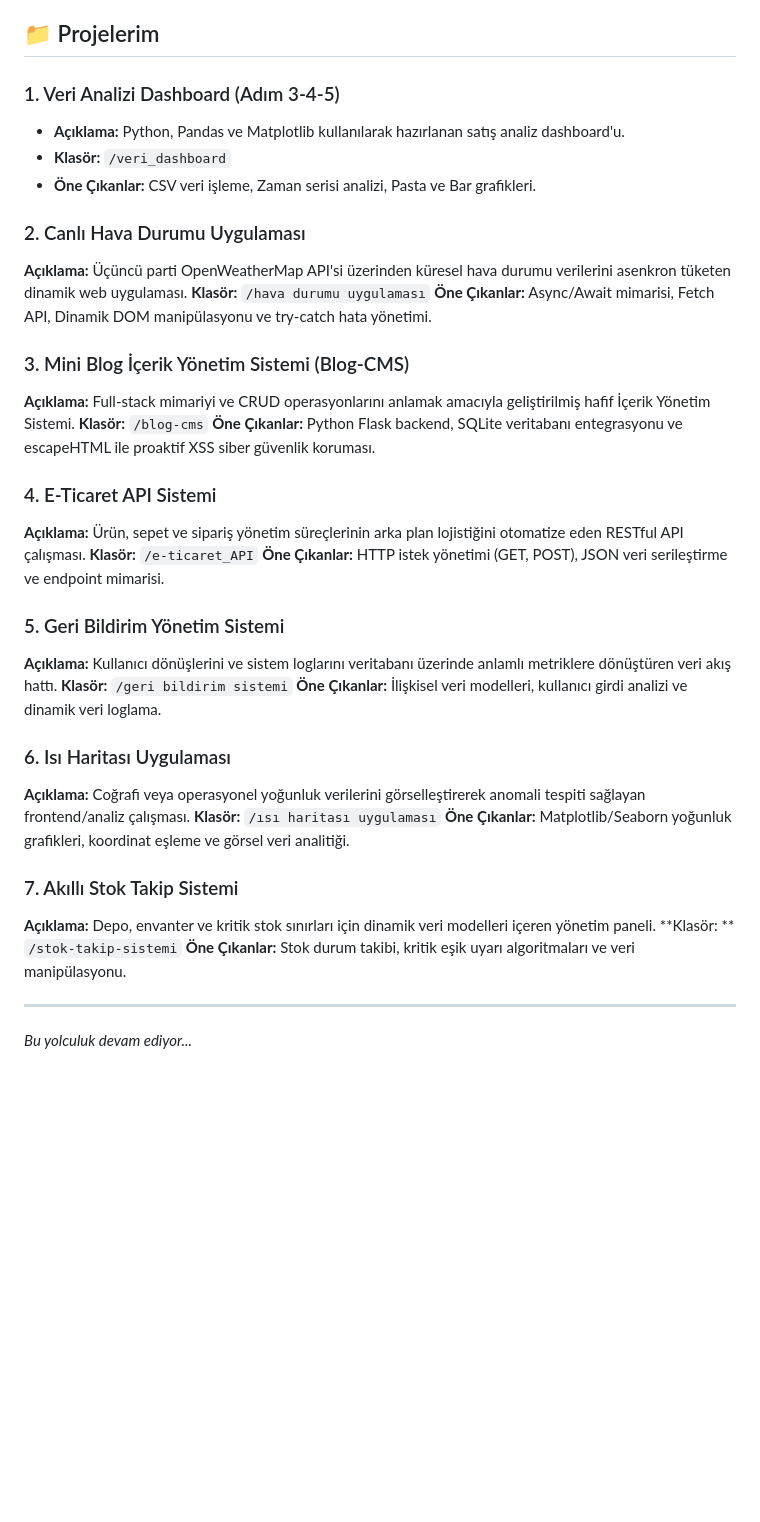
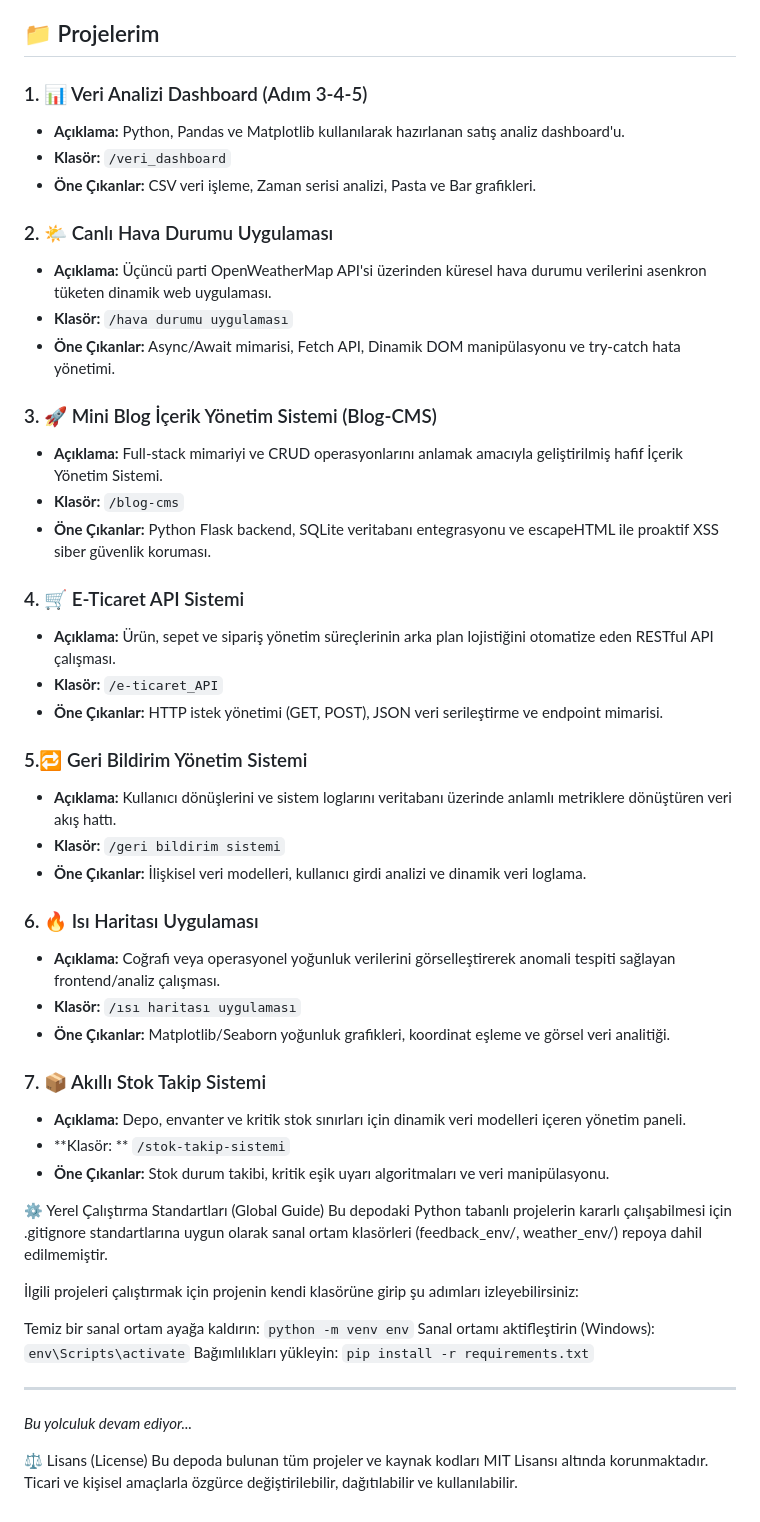
Before and after one commit to mustafaColak0/SPARKGEN-KARIYER-YOLCULUGUM, a Markdown page: README.md, the part around the change. Drawn GitHub-style; blank space fills up the shorter version.

```diff
--- a/README.md
+++ b/README.md
@@ -13,40 +13,52 @@ Süreç & Güvenlik Standartları: RESTful API Design, Girdi Validasyonu, XSS Ko
 
 ## 📁 Projelerim
 
-### 1. Veri Analizi Dashboard (Adım 3-4-5)
+### 1. 📊 Veri Analizi Dashboard (Adım 3-4-5)
 * **Açıklama:** Python, Pandas ve Matplotlib kullanılarak hazırlanan satış analiz dashboard'u.
 * **Klasör:** `/veri_dashboard`
 * **Öne Çıkanlar:** CSV veri işleme, Zaman serisi analizi, Pasta ve Bar grafikleri.
 
-### 2. Canlı Hava Durumu Uygulaması
-**Açıklama:** Üçüncü parti OpenWeatherMap API'si üzerinden küresel hava durumu verilerini asenkron tüketen dinamik web uygulaması.
-**Klasör:** `/hava durumu uygulaması`
-**Öne Çıkanlar:** Async/Await mimarisi, Fetch API, Dinamik DOM manipülasyonu ve try-catch hata yönetimi.
+### 2. 🌤️ Canlı Hava Durumu Uygulaması
+* **Açıklama:** Üçüncü parti OpenWeatherMap API'si üzerinden küresel hava durumu verilerini asenkron tüketen dinamik web uygulaması.
+* **Klasör:** `/hava durumu uygulaması`
+* **Öne Çıkanlar:** Async/Await mimarisi, Fetch API, Dinamik DOM manipülasyonu ve try-catch hata yönetimi.
 
-### 3. Mini Blog İçerik Yönetim Sistemi (Blog-CMS)
-**Açıklama:** Full-stack mimariyi ve CRUD operasyonlarını anlamak amacıyla geliştirilmiş hafif İçerik Yönetim Sistemi.
-**Klasör:** `/blog-cms`
-**Öne Çıkanlar:** Python Flask backend, SQLite veritabanı entegrasyonu ve escapeHTML ile proaktif XSS siber güvenlik koruması.
+### 3. 🚀 Mini Blog İçerik Yönetim Sistemi (Blog-CMS)
+* **Açıklama:** Full-stack mimariyi ve CRUD operasyonlarını anlamak amacıyla geliştirilmiş hafif İçerik Yönetim Sistemi.
+* **Klasör:** `/blog-cms`
+* **Öne Çıkanlar:** Python Flask backend, SQLite veritabanı entegrasyonu ve escapeHTML ile proaktif XSS siber güvenlik koruması.
 
-### 4. E-Ticaret API Sistemi
-**Açıklama:** Ürün, sepet ve sipariş yönetim süreçlerinin arka plan lojistiğini otomatize eden RESTful API çalışması.
-**Klasör:** `/e-ticaret_API`
-**Öne Çıkanlar:** HTTP istek yönetimi (GET, POST), JSON veri serileştirme ve endpoint mimarisi.
+### 4. 🛒 E-Ticaret API Sistemi
+* **Açıklama:** Ürün, sepet ve sipariş yönetim süreçlerinin arka plan lojistiğini otomatize eden RESTful API çalışması.
+* **Klasör:** `/e-ticaret_API`
+* **Öne Çıkanlar:** HTTP istek yönetimi (GET, POST), JSON veri serileştirme ve endpoint mimarisi.
 
-### 5. Geri Bildirim Yönetim Sistemi
-**Açıklama:** Kullanıcı dönüşlerini ve sistem loglarını veritabanı üzerinde anlamlı metriklere dönüştüren veri akış hattı.
-**Klasör:** `/geri bildirim sistemi`
-**Öne Çıkanlar:** İlişkisel veri modelleri, kullanıcı girdi analizi ve dinamik veri loglama.
+### 5.🔁 Geri Bildirim Yönetim Sistemi
+* **Açıklama:** Kullanıcı dönüşlerini ve sistem loglarını veritabanı üzerinde anlamlı metriklere dönüştüren veri akış hattı.
+* **Klasör:** `/geri bildirim sistemi`
+* **Öne Çıkanlar:** İlişkisel veri modelleri, kullanıcı girdi analizi ve dinamik veri loglama.
 
-### 6. Isı Haritası Uygulaması
-**Açıklama:** Coğrafi veya operasyonel yoğunluk verilerini görselleştirerek anomali tespiti sağlayan frontend/analiz çalışması.
-**Klasör:** `/ısı haritası uygulaması`
-**Öne Çıkanlar:** Matplotlib/Seaborn yoğunluk grafikleri, koordinat eşleme ve görsel veri analitiği.
+### 6. 🔥 Isı Haritası Uygulaması
+* **Açıklama:** Coğrafi veya operasyonel yoğunluk verilerini görselleştirerek anomali tespiti sağlayan frontend/analiz çalışması.
+* **Klasör:** `/ısı haritası uygulaması`
+* **Öne Çıkanlar:** Matplotlib/Seaborn yoğunluk grafikleri, koordinat eşleme ve görsel veri analitiği.
 
-### 7. Akıllı Stok Takip Sistemi
-**Açıklama:** Depo, envanter ve kritik stok sınırları için dinamik veri modelleri içeren yönetim paneli.
-**Klasör: ** `/stok-takip-sistemi`
-**Öne Çıkanlar:** Stok durum takibi, kritik eşik uyarı algoritmaları ve veri manipülasyonu.
+### 7. 📦 Akıllı Stok Takip Sistemi
+* **Açıklama:** Depo, envanter ve kritik stok sınırları için dinamik veri modelleri içeren yönetim paneli.
+* **Klasör: ** `/stok-takip-sistemi`
+* **Öne Çıkanlar:** Stok durum takibi, kritik eşik uyarı algoritmaları ve veri manipülasyonu.
+
+⚙️ Yerel Çalıştırma Standartları (Global Guide)
+Bu depodaki Python tabanlı projelerin kararlı çalışabilmesi için .gitignore standartlarına uygun olarak sanal ortam klasörleri (feedback_env/, weather_env/) repoya dahil edilmemiştir.
+
+İlgili projeleri çalıştırmak için projenin kendi klasörüne girip şu adımları izleyebilirsiniz:
+
+Temiz bir sanal ortam ayağa kaldırın: ``python -m venv env``
+Sanal ortamı aktifleştirin (Windows): ``env\Scripts\activate``
+Bağımlılıkları yükleyin: ``pip install -r requirements.txt``
 
 ---
 *Bu yolculuk devam ediyor...*
+
+⚖️ Lisans (License)
+Bu depoda bulunan tüm projeler ve kaynak kodları MIT Lisansı altında korunmaktadır. Ticari ve kişisel amaçlarla özgürce değiştirilebilir, dağıtılabilir ve kullanılabilir.
```
